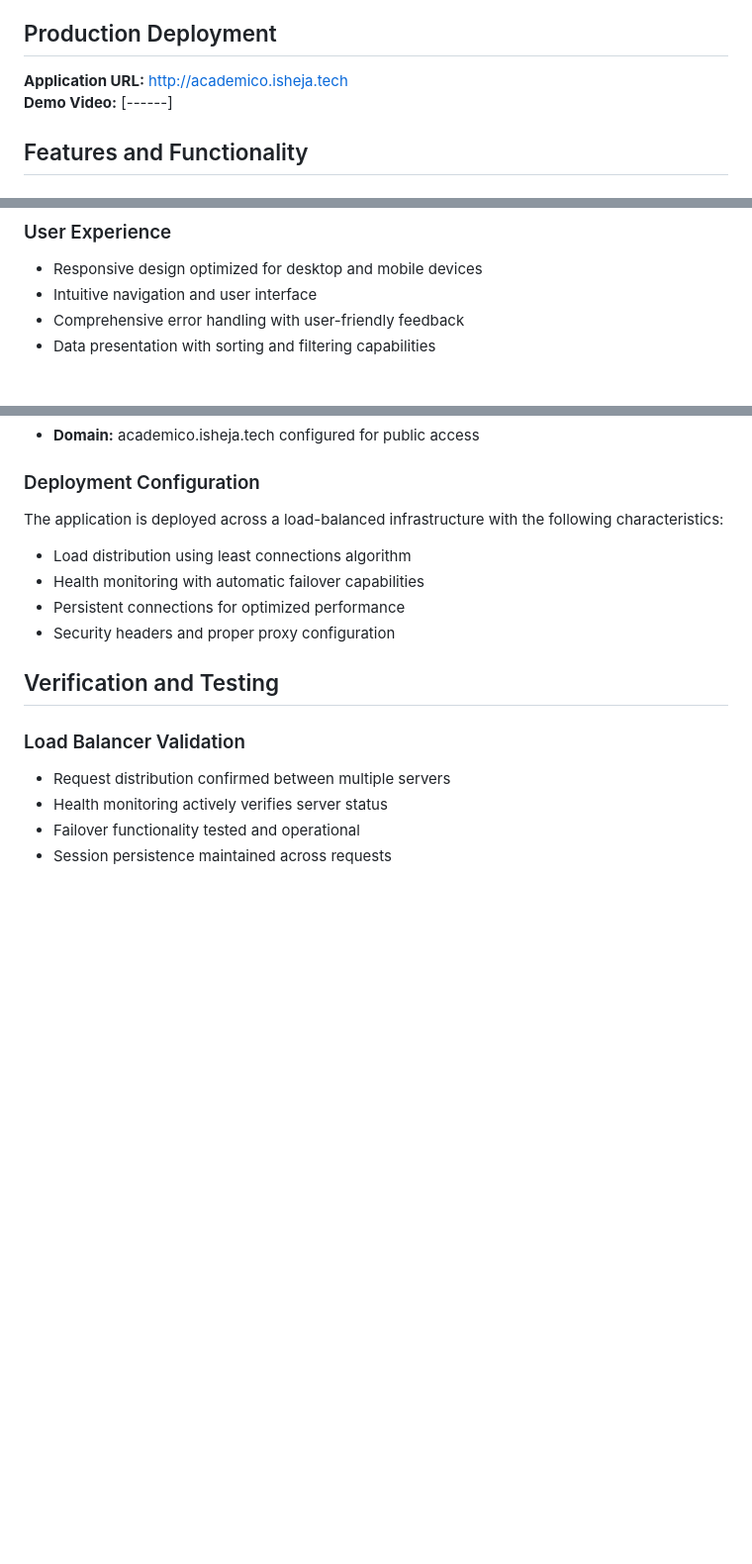
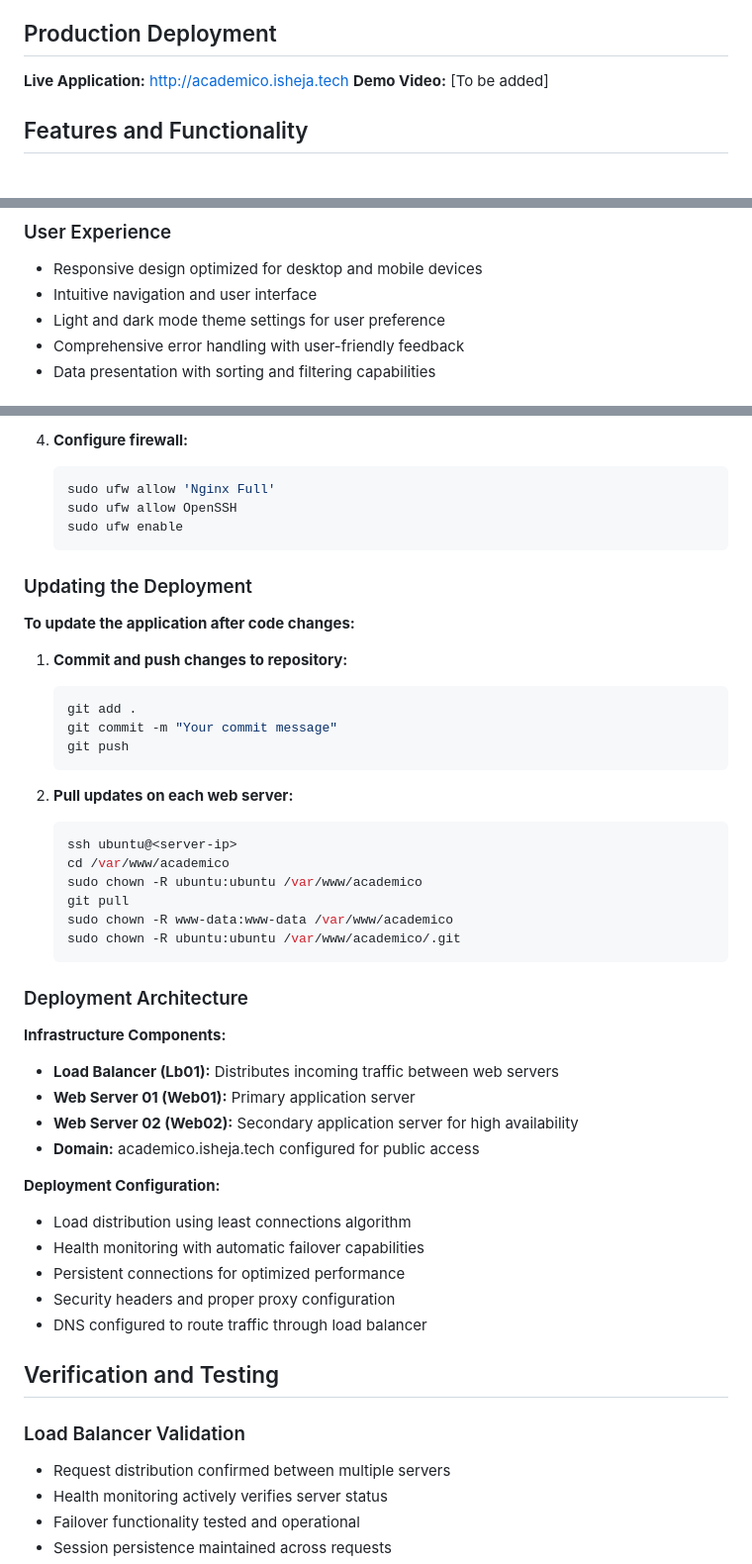
Before and after one commit to ishejaladouce/academico, a Markdown page: README.md, 3 parts joined by grey strips. Shown at 99% size. Drawn GitHub-style; blank space fills up the shorter version.

````diff
--- a/README.md
+++ b/README.md
@@ -6,8 +6,8 @@ AcademicO is a web application designed to address the challenge of academic iso
 
 ## Production Deployment
 
-**Application URL:** http://academico.isheja.tech
-**Demo Video:** [------]
+**Live Application:** http://academico.isheja.tech
+**Demo Video:** [To be added]
 
 ## Features and Functionality
 
@@ -23,6 +23,7 @@ AcademicO is a web application designed to address the challenge of academic iso
 ### User Experience
 - Responsive design optimized for desktop and mobile devices
 - Intuitive navigation and user interface
+- Light and dark mode theme settings for user preference
 - Comprehensive error handling with user-friendly feedback
 - Data presentation with sorting and filtering capabilities
 
@@ -119,12 +261,45 @@ All API integrations include comprehensive error handling with fallback data mec
+4. **Configure firewall:**
+   ```bash
+   sudo ufw allow 'Nginx Full'
+   sudo ufw allow OpenSSH
+   sudo ufw enable
+   ```
+
+### Updating the Deployment
+
+**To update the application after code changes:**
+
+1. **Commit and push changes to repository:**
+   ```bash
+   git add .
+   git commit -m "Your commit message"
+   git push
+   ```
+
+2. **Pull updates on each web server:**
+   ```bash
+   ssh ubuntu@<server-ip>
+   cd /var/www/academico
+   sudo chown -R ubuntu:ubuntu /var/www/academico
+   git pull
+   sudo chown -R www-data:www-data /var/www/academico
+   sudo chown -R ubuntu:ubuntu /var/www/academico/.git
+   ```
+
+### Deployment Architecture
+
+**Infrastructure Components:**
+- **Load Balancer (Lb01):** Distributes incoming traffic between web servers
+- **Web Server 01 (Web01):** Primary application server
+- **Web Server 02 (Web02):** Secondary application server for high availability
 - **Domain:** academico.isheja.tech configured for public access
 
-### Deployment Configuration
-The application is deployed across a load-balanced infrastructure with the following characteristics:
-
+**Deployment Configuration:**
 - Load distribution using least connections algorithm
 - Health monitoring with automatic failover capabilities
 - Persistent connections for optimized performance
 - Security headers and proper proxy configuration
+- DNS configured to route traffic through load balancer
 
 ## Verification and Testing
 
````
Also changed, not shown: other parts of README.md (+152 -11 lines).
